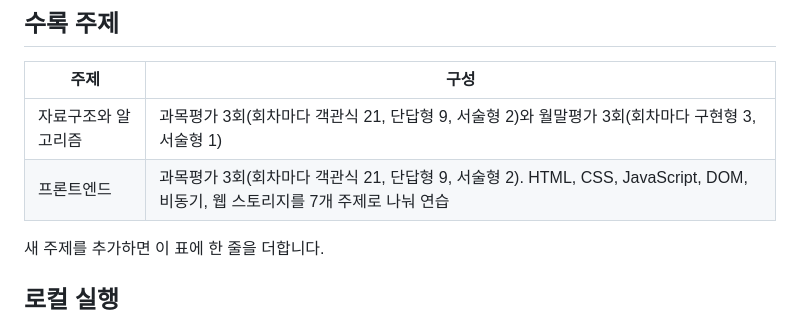
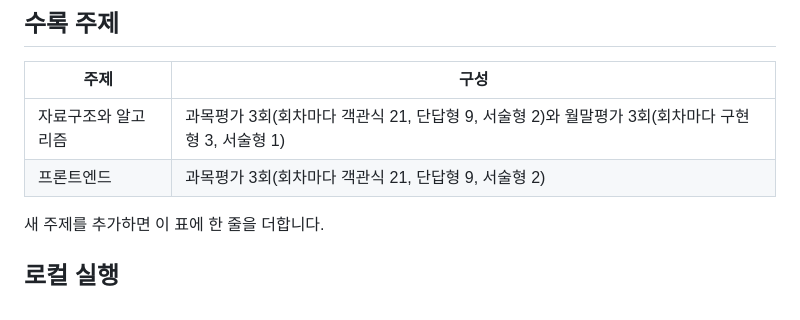
Before and after one commit to gitseon/study-space, a Markdown page: README.md, the part around the change. GitHub-like rendering.

```diff
--- a/README.md
+++ b/README.md
@@ -10,7 +10,7 @@
 | 주제 | 구성 |
 | --- | --- |
 | 자료구조와 알고리즘 | 과목평가 3회(회차마다 객관식 21, 단답형 9, 서술형 2)와 월말평가 3회(회차마다 구현형 3, 서술형 1) |
-| 프론트엔드 | 과목평가 3회(회차마다 객관식 21, 단답형 9, 서술형 2). HTML, CSS, JavaScript, DOM, 비동기, 웹 스토리지를 7개 주제로 나눠 연습 |
+| 프론트엔드 | 과목평가 3회(회차마다 객관식 21, 단답형 9, 서술형 2) |
 
 새 주제를 추가하면 이 표에 한 줄을 더합니다.
 
```
